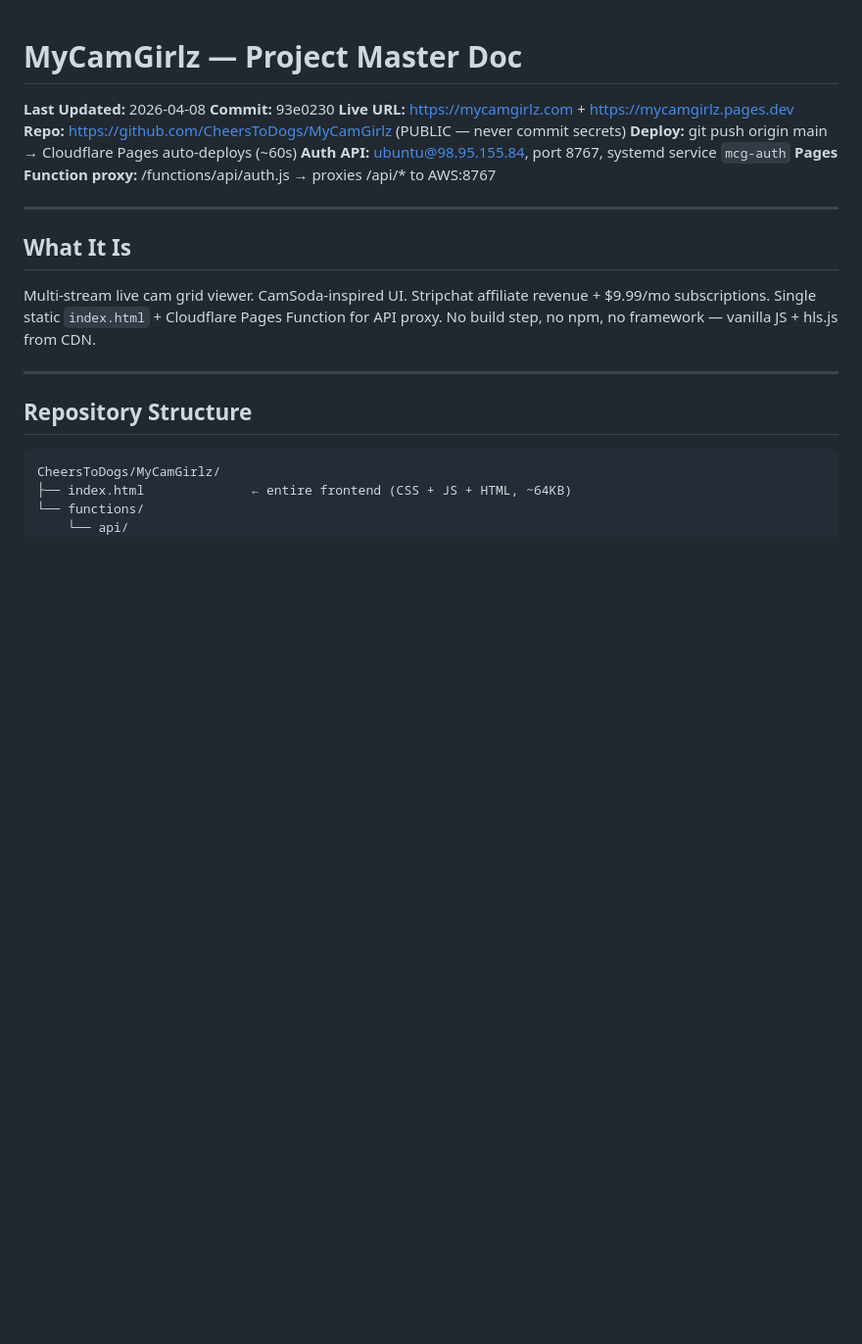
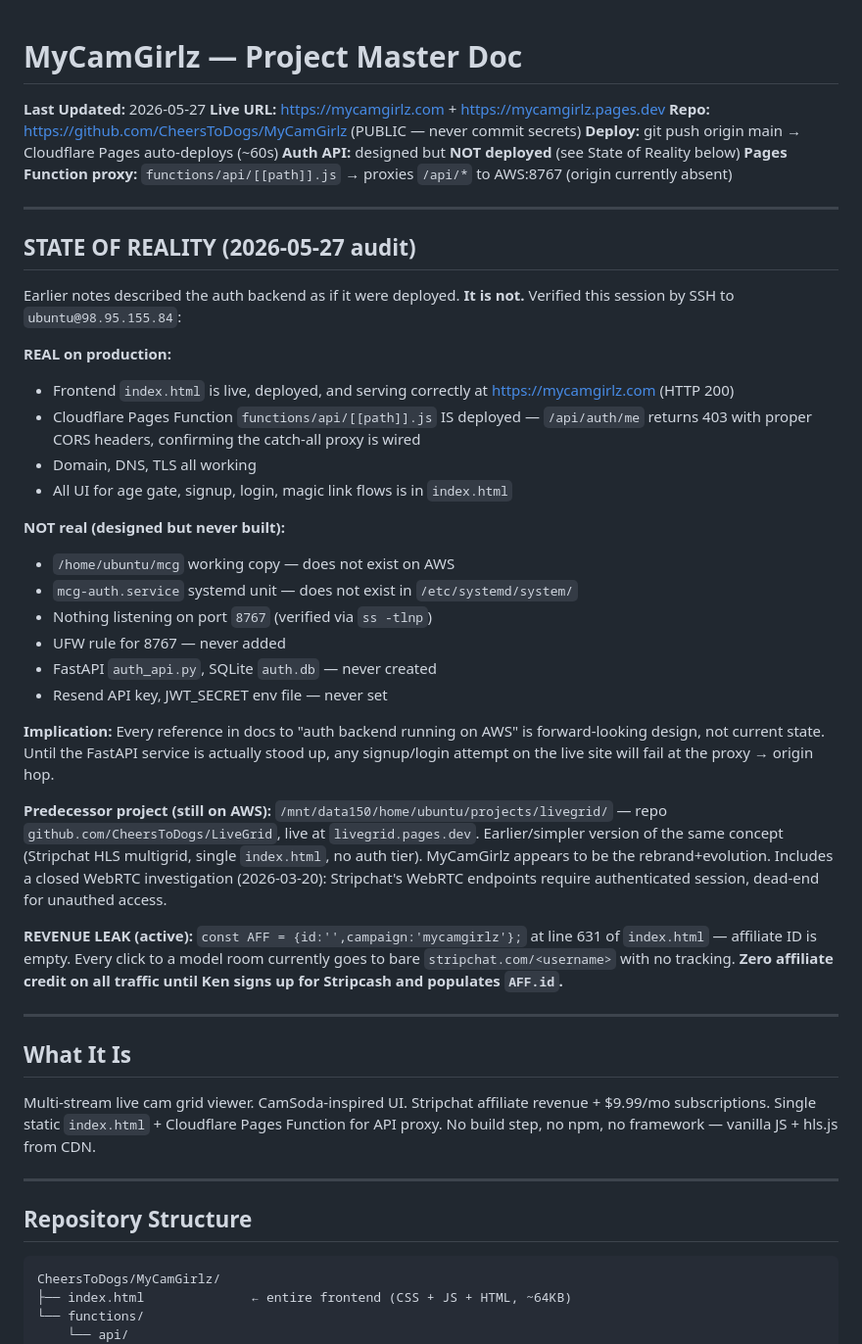
Before and after one commit to CheersToDogs/MyCamGirlz, a Markdown page: PROJECT.md, the part around the change. Shown at 98% size. GitHub-like rendering; blank space fills up the shorter version.

Commit message:
docs: add STATE OF REALITY audit (2026-05-27) — auth backend designed but not deployed; reality-check rule

```diff
--- a/PROJECT.md
+++ b/PROJECT.md
@@ -1,11 +1,36 @@
 # MyCamGirlz — Project Master Doc
-**Last Updated:** 2026-04-08
-**Commit:** 93e0230
+**Last Updated:** 2026-05-27
 **Live URL:** https://mycamgirlz.com + https://mycamgirlz.pages.dev
 **Repo:** https://github.com/CheersToDogs/MyCamGirlz (PUBLIC — never commit secrets)
 **Deploy:** git push origin main → Cloudflare Pages auto-deploys (~60s)
-**Auth API:** ubuntu@98.95.155.84, port 8767, systemd service `mcg-auth`
-**Pages Function proxy:** /functions/api/auth.js → proxies /api/* to AWS:8767
+**Auth API:** designed but **NOT deployed** (see State of Reality below)
+**Pages Function proxy:** `functions/api/[[path]].js` → proxies `/api/*` to AWS:8767 (origin currently absent)
+
+---
+
+## STATE OF REALITY (2026-05-27 audit)
+
+Earlier notes described the auth backend as if it were deployed. **It is not.** Verified this session by SSH to `ubuntu@98.95.155.84`:
+
+**REAL on production:**
+- Frontend `index.html` is live, deployed, and serving correctly at https://mycamgirlz.com (HTTP 200)
+- Cloudflare Pages Function `functions/api/[[path]].js` IS deployed — `/api/auth/me` returns 403 with proper CORS headers, confirming the catch-all proxy is wired
+- Domain, DNS, TLS all working
+- All UI for age gate, signup, login, magic link flows is in `index.html`
+
+**NOT real (designed but never built):**
+- `/home/ubuntu/mcg` working copy — does not exist on AWS
+- `mcg-auth.service` systemd unit — does not exist in `/etc/systemd/system/`
+- Nothing listening on port `8767` (verified via `ss -tlnp`)
+- UFW rule for 8767 — never added
+- FastAPI `auth_api.py`, SQLite `auth.db` — never created
+- Resend API key, JWT_SECRET env file — never set
+
+**Implication:** Every reference in docs to "auth backend running on AWS" is forward-looking design, not current state. Until the FastAPI service is actually stood up, any signup/login attempt on the live site will fail at the proxy → origin hop.
+
+**Predecessor project (still on AWS):** `/mnt/data150/home/ubuntu/projects/livegrid/` — repo `github.com/CheersToDogs/LiveGrid`, live at `livegrid.pages.dev`. Earlier/simpler version of the same concept (Stripchat HLS multigrid, single `index.html`, no auth tier). MyCamGirlz appears to be the rebrand+evolution. Includes a closed WebRTC investigation (2026-03-20): Stripchat's WebRTC endpoints require authenticated session, dead-end for unauthed access.
+
+**REVENUE LEAK (active):** `const AFF = {id:'',campaign:'mycamgirlz'};` at line 631 of `index.html` — affiliate ID is empty. Every click to a model room currently goes to bare `stripchat.com/<username>` with no tracking. **Zero affiliate credit on all traffic until Ken signs up for Stripcash and populates `AFF.id`.**
 
 ---
 
```
Also changed, not shown: RULES.md (+6 -2 lines).
